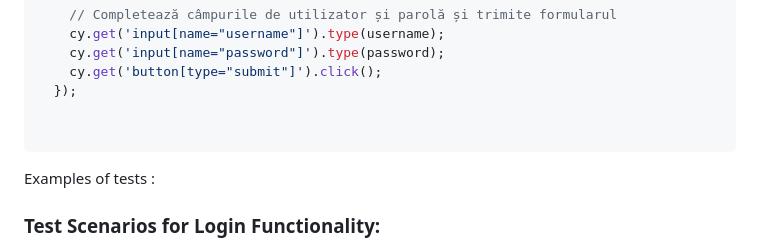
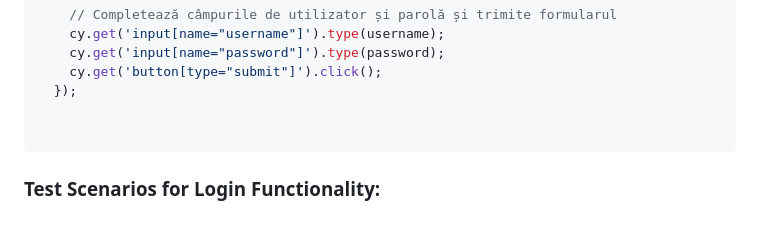
Before and after one commit to AdrianPricopie/CypressAutomation, a Markdown page: README.md, the part around the change. Rendered like a GitHub page; blank space fills up the shorter version.

````diff
--- a/README.md
+++ b/README.md
@@ -80,9 +80,6 @@ Cypress.Commands.add('LoginAccount', (username, password) => {
 
 
  ```
-
-
-Examples of tests :
 
 ### Test Scenarios for Login Functionality:
 
````
